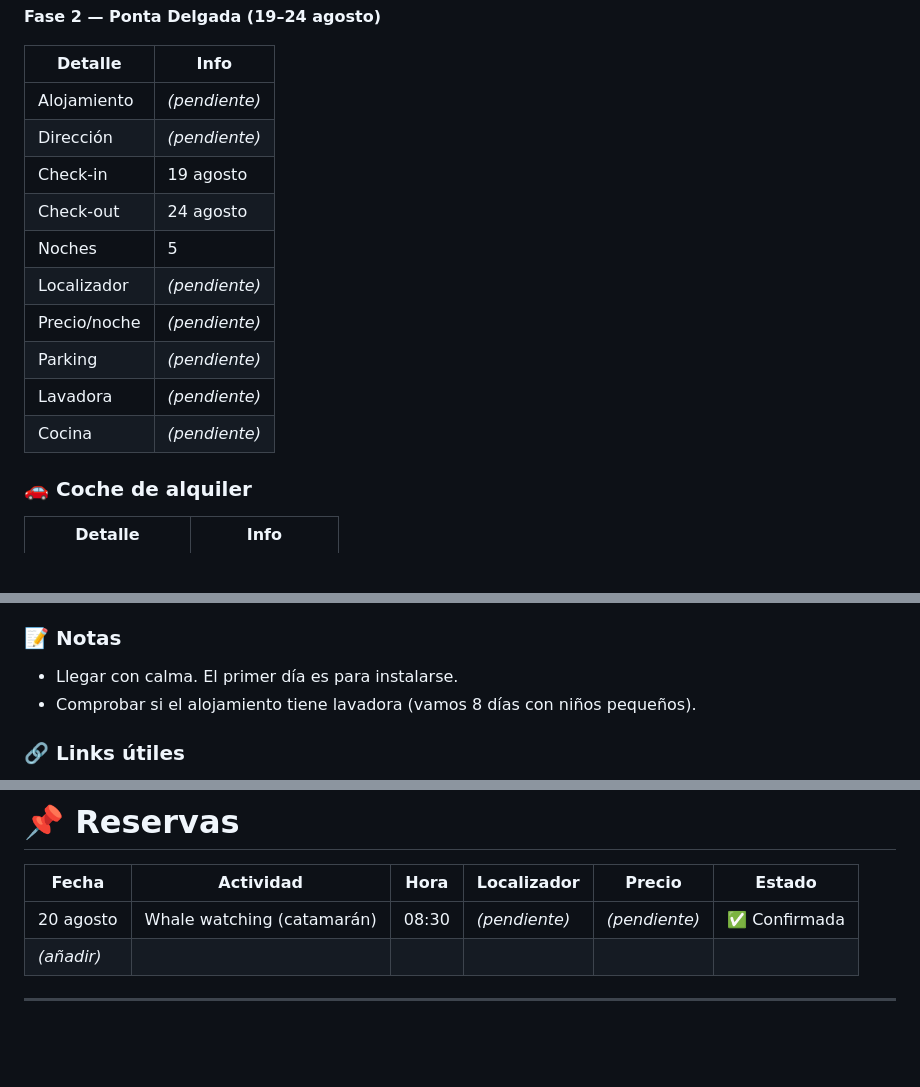
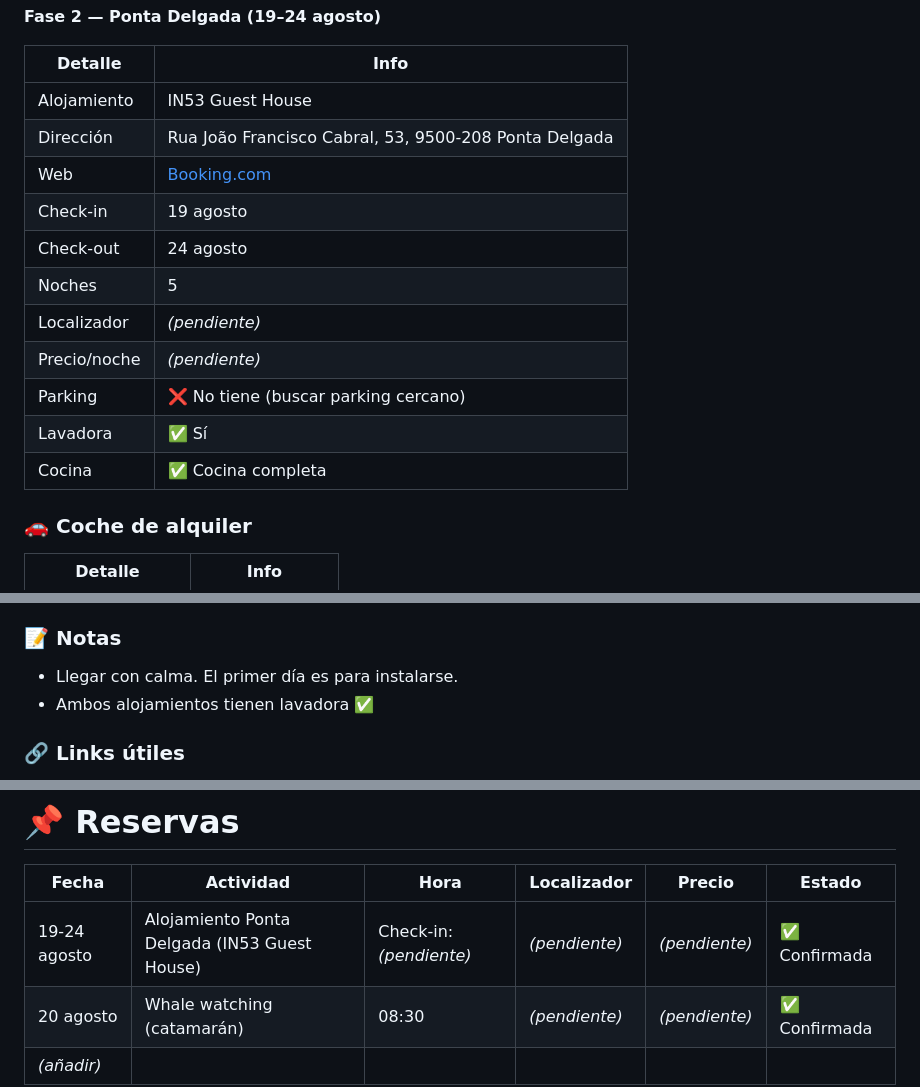
Before and after one commit to jiglesiasf/azores-2026, a Markdown page: Azores_2026_Itinerario.md, 3 parts joined by grey strips. Drawn GitHub-style; blank space fills up the shorter version.

Commit message:
Add IN53 Guest House details for Ponta Delgada

```diff
--- a/Azores_2026_Itinerario.md
+++ b/Azores_2026_Itinerario.md
@@ -42,16 +42,17 @@
 
 | Detalle | Info |
 |---|---|
-| Alojamiento | *(pendiente)* |
-| Dirección | *(pendiente)* |
+| Alojamiento | IN53 Guest House |
+| Dirección | Rua João Francisco Cabral, 53, 9500-208 Ponta Delgada |
+| Web | [Booking.com](https://www.booking.com/hotel/pt/in53-guest-house.es.html) |
 | Check-in | 19 agosto |
 | Check-out | 24 agosto |
 | Noches | 5 |
 | Localizador | *(pendiente)* |
 | Precio/noche | *(pendiente)* |
-| Parking | *(pendiente)* |
-| Lavadora | *(pendiente)* |
-| Cocina | *(pendiente)* |
+| Parking | ❌ No tiene (buscar parking cercano) |
+| Lavadora | ✅ Sí |
+| Cocina | ✅ Cocina completa |
 
 ### 🚗 Coche de alquiler
 
@@ -162,7 +163,7 @@ Llegar, recoger el coche y desplazarnos a Furnas. Primera impresión de la isla.
 
 ### 📝 Notas
 - Llegar con calma. El primer día es para instalarse.
-- Comprobar si el alojamiento tiene lavadora (vamos 8 días con niños pequeños).
+- Ambos alojamientos tienen lavadora ✅
 
 ### 🔗 Links útiles
 - *(añadir mapa Google Maps del trayecto aeropuerto → Furnas)*
@@ -706,6 +707,7 @@ Variable
 
 | Fecha | Actividad | Hora | Localizador | Precio | Estado |
 |---|---|---|---|---|---|
+| 19-24 agosto | Alojamiento Ponta Delgada (IN53 Guest House) | Check-in: *(pendiente)* | *(pendiente)* | *(pendiente)* | ✅ Confirmada |
 | 20 agosto | Whale watching (catamarán) | 08:30 | *(pendiente)* | *(pendiente)* | ✅ Confirmada |
 | *(añadir)* | | | | | |
 
```
